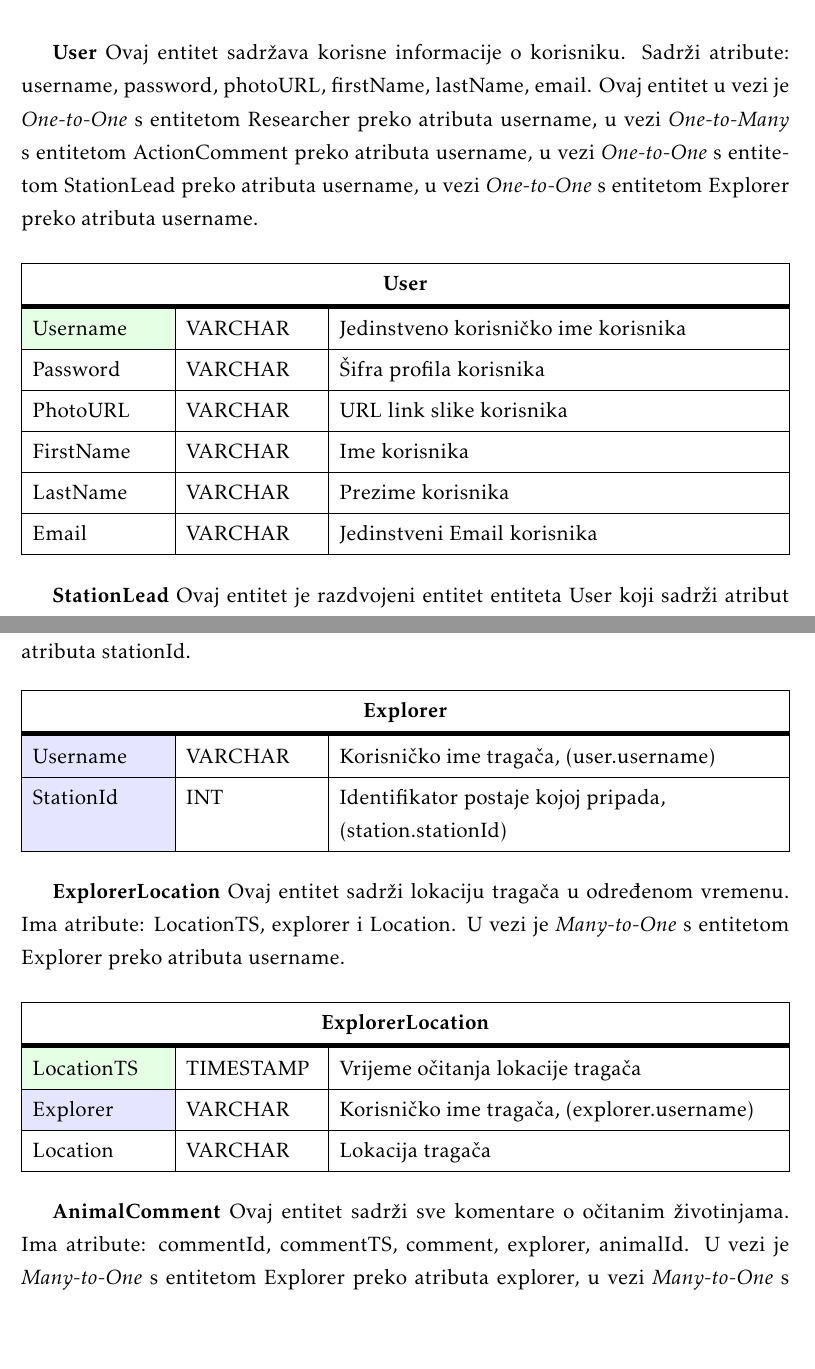
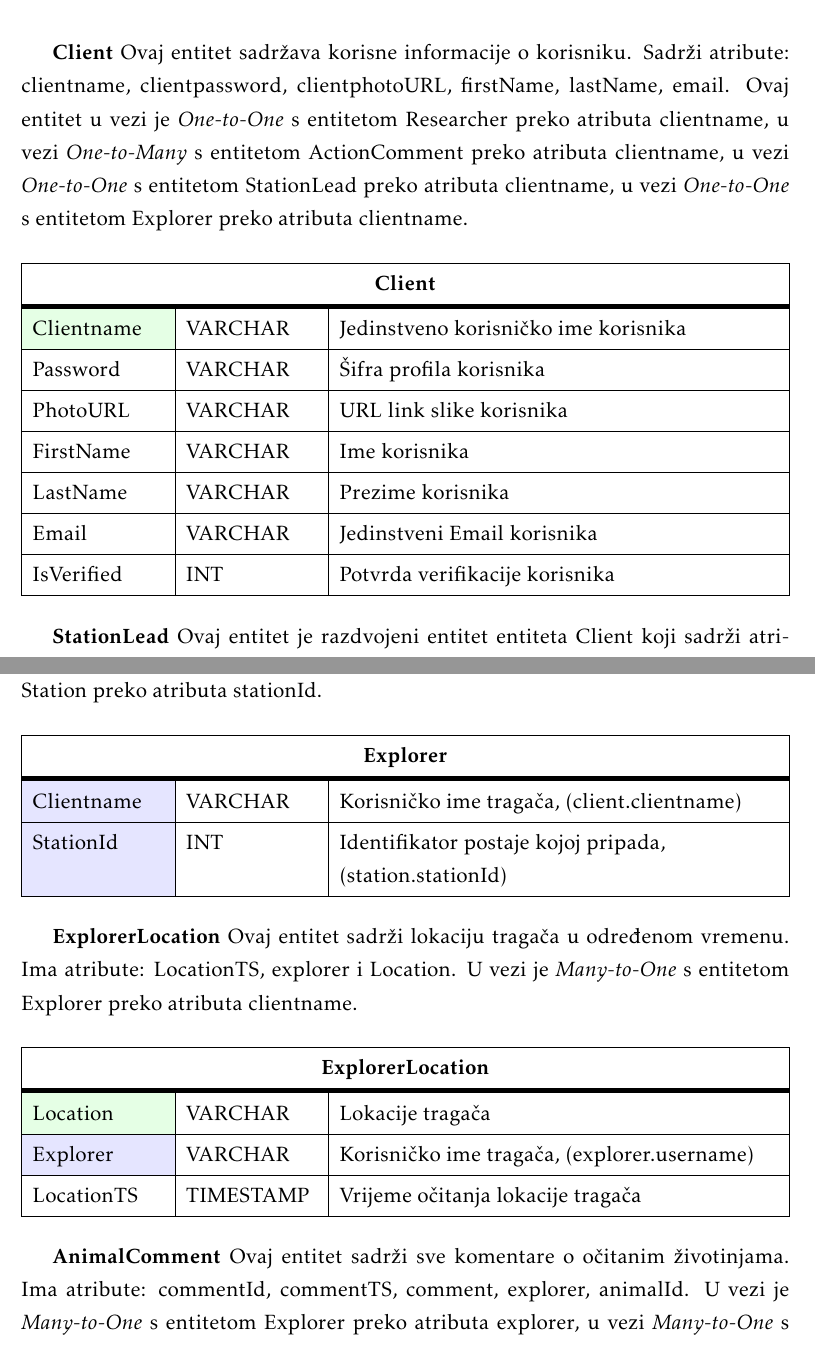
Before and after one commit to Emilcek/Pokret-nesvrstanih, a LaTeX document (Dokumentacija/PROGI_ProjektnaDokumentacija.tex, which reads Dokumentacija/Arhitektura.tex): two parts of pages 35 and 38 of 57, joined at a grey line, cut so that both start at the same text, the shorter picture padded with empty space. Compiled offline with pdfLaTeX.

Commit message:
Popravljena dokumentacija vezana uz opis baze

```diff
--- a/Dokumentacija/Arhitektura.tex
+++ b/Dokumentacija/Arhitektura.tex
@@ -76,7 +76,7 @@
 					Description	& VARCHAR &   Opis značenja određenog identifikatora	\\ \hline
 				\end{longtblr}
 
-				\textbf{User} Ovaj entitet sadržava korisne informacije o korisniku. Sadrži atribute: username, password, photoURL, firstName, lastName, email. Ovaj entitet u vezi je \textit{One-to-One} s entitetom Researcher preko atributa username, u vezi \textit{One-to-Many} s entitetom ActionComment preko atributa username, u vezi \textit{One-to-One} s entitetom StationLead preko atributa username, u vezi \textit{One-to-One} s entitetom Explorer preko atributa username.
+				\textbf{Client} Ovaj entitet sadržava korisne informacije o korisniku. Sadrži atribute: clientname, clientpassword, clientphotoURL, firstName, lastName, email. Ovaj entitet u vezi je \textit{One-to-One} s entitetom Researcher preko atributa clientname, u vezi \textit{One-to-Many} s entitetom ActionComment preko atributa clientname, u vezi \textit{One-to-One} s entitetom StationLead preko atributa clientname, u vezi \textit{One-to-One} s entitetom Explorer preko atributa clientname.
 				\begin{longtblr}[
 					label=none,
 					entry=none
@@ -85,16 +85,17 @@
 						colspec={|X[6,l]|X[6, l]|X[20, l]|},
 						rowhead = 1,
 					} %definicija širine tablice, širine stupaca, poravnanje i broja redaka naslova tablice
-					\hline \SetCell[c=3]{c}{\textbf{User}}	 \\ \hline[3pt]
-					\SetCell{LightGreen}Username & VARCHAR	&  Jedinstveno korisničko ime korisnika  	\\ \hline
+					\hline \SetCell[c=3]{c}{\textbf{Client}}	 \\ \hline[3pt]
+					\SetCell{LightGreen}Clientname & VARCHAR	&  Jedinstveno korisničko ime korisnika  	\\ \hline
 					Password	& VARCHAR &   Šifra profila korisnika	\\ \hline
 					PhotoURL & VARCHAR &  URL link slike korisnika \\ \hline
 					FirstName & VARCHAR	&  	Ime korisnika	\\ \hline
 					LastName & VARCHAR	&  	Prezime korisnika	\\ \hline
 					Email & VARCHAR	&  	Jedinstveni Email korisnika	\\ \hline
+					IsVerified & INT & Potvrda verifikacije korisnika \\ \hline
 				\end{longtblr}
 
-				\textbf{StationLead} Ovaj entitet je razdvojeni entitet entiteta User koji sadrži atribut poseban za voditelja koji govori koju stanicu vodi (stationId), također sadrži i atribute username i statusId. Ovaj entitet u vezi je \textit{One-to-One} s entitetom User preko atributa username, u vezi \textit{One-to-One} s entitetom Station preko atributa stationId, u vezi \textit{Many-to-One} s entitetom Status preko atributa statusId, u vezi \textit{One-to-Many} s entitetom Request preko atributa username.
+				\textbf{StationLead} Ovaj entitet je razdvojeni entitet entiteta Client koji sadrži atribut poseban za voditelja koji govori koju stanicu vodi (stationId), također sadrži i atribute clientname i statusId. Ovaj entitet u vezi je \textit{One-to-One} s entitetom Client preko atributa clientname, u vezi \textit{One-to-One} s entitetom Station preko atributa stationId, u vezi \textit{Many-to-One} s entitetom Status preko atributa statusId, u vezi \textit{One-to-Many} s entitetom Request preko atributa clientname.
 				\begin{longtblr}[
 					label=none,
 					entry=none
@@ -104,7 +105,7 @@
 						rowhead = 1,
 					} %definicija širine tablice, širine stupaca, poravnanje i broja redaka naslova tablice
 					\hline \SetCell[c=3]{c}{\textbf{StationLead}}	 \\ \hline[3pt]
-					\SetCell{LightBlue} Username	& VARCHAR &   korisničko ime voditelja, (user.username)	\\ \hline
+					\SetCell{LightBlue} Clientname	& VARCHAR &   korisničko ime voditelja, (client.clientname)	\\ \hline
 					\SetCell{LightBlue} StationId	& INT &   Identifikator postaje koju voditelj vodi, (station.stationId)\\ \hline
 					\SetCell{LightBlue} StatusId	& INT &   Identifikator statusa profila korisnika (verified, declined, pending), (status.statusId)	\\ \hline
 				\end{longtblr}
@@ -203,7 +204,7 @@
 					\SetCell{LightBlue} ActionId	& INT &   Identifikator akcije tragača, (action.actionId)	\\ \hline
 				\end{longtblr}
 
-				\textbf{Explorer} Ovaj entitet je razdvojeni entitet entiteta User koji sadrži atribute: username i stationId. U vezi je \textit{One-to-One} s entitetom User preko atributa username, u vezi \textit{One-to-Many} s entitetom ExplorerAction preko atributa username, u vezi \textit{One-to-Many} s entitetom EducatedFor preko atributa username, u vezi \textit{One-to-Many} s entitetom Task preko atributa username, u vezi \textit{One-to-Many} s entitetom AnimalComment preko atributa username, u vezi \textit{One-to-Many} s entitetom ExplorerLocation preko atributa username, u vezi \textit{Many-to-One} s entitetom Station preko atributa stationId.
+				\textbf{Explorer} Ovaj entitet je razdvojeni entitet entiteta Client koji sadrži atribute: clientname i stationId. U vezi je \textit{One-to-One} s entitetom Client preko atributa clientname, u vezi \textit{One-to-Many} s entitetom ExplorerAction preko atributa clientname, u vezi \textit{One-to-Many} s entitetom EducatedFor preko atributa clientname, u vezi \textit{One-to-Many} s entitetom Task preko atributa clientname, u vezi \textit{One-to-Many} s entitetom AnimalComment preko atributa clientname, u vezi \textit{One-to-Many} s entitetom ExplorerLocation preko atributa clientname, u vezi \textit{Many-to-One} s entitetom Station preko atributa stationId.
 				\begin{longtblr}[
 					label=none,
 					entry=none
@@ -213,11 +214,11 @@
 						rowhead = 1,
 					} %definicija širine tablice, širine stupaca, poravnanje i broja redaka naslova tablice
 					\hline \SetCell[c=3]{c}{\textbf{Explorer}}	 \\ \hline[3pt]
-					\SetCell{LightBlue}Username & VARCHAR	&  Korisničko ime tragača, (user.username)	\\ \hline
+					\SetCell{LightBlue}Clientname & VARCHAR	&  Korisničko ime tragača, (client.clientname)	\\ \hline
 					\SetCell{LightBlue} StationId	& INT &   Identifikator postaje kojoj pripada, (station.stationId)	\\ \hline
 				\end{longtblr}
 
-				\textbf{ExplorerLocation} Ovaj entitet sadrži lokaciju tragača u određenom vremenu. Ima atribute: LocationTS, explorer i Location. U vezi je \textit{Many-to-One} s entitetom Explorer preko atributa username.
+				\textbf{ExplorerLocation} Ovaj entitet sadrži lokaciju tragača u određenom vremenu. Ima atribute: LocationTS, explorer i Location. U vezi je \textit{Many-to-One} s entitetom Explorer preko atributa clientname.
 				\begin{longtblr}[
 					label=none,
 					entry=none
@@ -227,9 +228,9 @@
 						rowhead = 1,
 					} %definicija širine tablice, širine stupaca, poravnanje i broja redaka naslova tablice
 					\hline \SetCell[c=3]{c}{\textbf{ExplorerLocation}}	 \\ \hline[3pt]
-					\SetCell{LightGreen}LocationTS & TIMESTAMP	&  Vrijeme očitanja lokacije tragača\\ \hline
+					\SetCell{LightGreen}Location & VARCHAR	&  Lokacije tragača\\ \hline
 					\SetCell{LightBlue} Explorer	& VARCHAR &   Korisničko ime tragača, (explorer.username)	\\ \hline
-					Location	& VARCHAR &   Lokacija tragača	\\ \hline
+					LocationTS	& TIMESTAMP &   Vrijeme očitanja lokacije tragača	\\ \hline
 				\end{longtblr}
 
 				\textbf{AnimalComment} Ovaj entitet sadrži sve komentare o očitanim životinjama. Ima atribute: commentId, commentTS, comment, explorer, animalId. U vezi je \textit{Many-to-One} s entitetom Explorer preko atributa explorer, u vezi \textit{Many-to-One} s entitetom Animal preko atributa animalId.
@@ -245,7 +246,7 @@
 					\SetCell{LightGreen}CommentId & INT	&  Jedinstveni identifikator komentara	\\ \hline
 					CommentTS	& TIMESTAMP &   Vrijeme objave komentara	\\ \hline
 					Comment & VARCHAR & sadržaj komentara  \\ \hline
-					\SetCell{LightBlue} Explorer	& VARCHAR &   Korisničko ime tragača koji je komentirao, (explorer.username)	\\ \hline
+					\SetCell{LightBlue} Explorer	& VARCHAR &   Korisničko ime tragača koji je komentirao, (explorer.clientname)	\\ \hline
 					\SetCell{LightBlue} AnimalId	& INT &   Identifikator komentirane životinje, (animal.animalId)	\\ \hline
 				\end{longtblr}
 
```
Also changed, not shown: Dokumentacija/slike/dijagram_baze.png, Dokumentacija/Arhitektura.tex (30 more changed lines).
